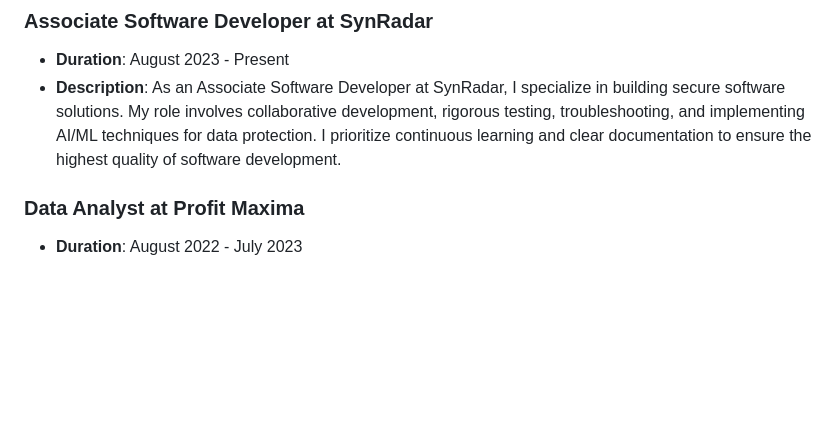
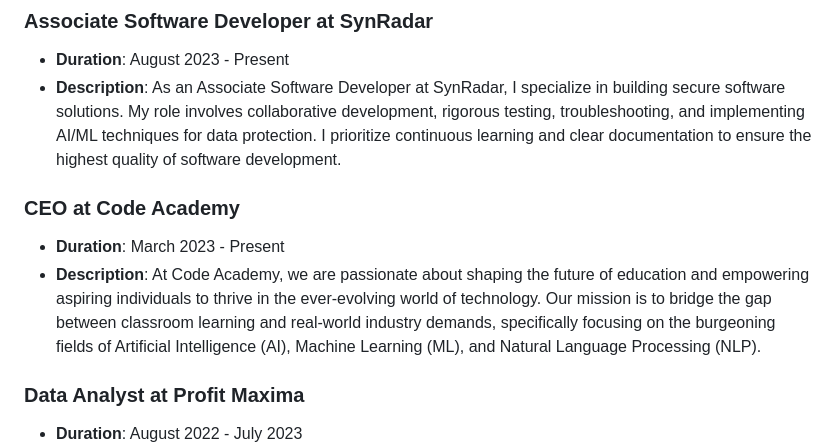
Before and after one commit to SamirSengupta/SamirSengupta, a Markdown page: README.md, the part around the change. Drawn GitHub-style; blank space fills up the shorter version.

```diff
--- a/README.md
+++ b/README.md
@@ -14,6 +14,10 @@
 ### Associate Software Developer at SynRadar
 - **Duration**: August 2023 - Present
 - **Description**: As an Associate Software Developer at SynRadar, I specialize in building secure software solutions. My role involves collaborative development, rigorous testing, troubleshooting, and implementing AI/ML techniques for data protection. I prioritize continuous learning and clear documentation to ensure the highest quality of software development.
+
+### CEO at Code Academy
+- **Duration**: March 2023 - Present
+- **Description**: At Code Academy, we are passionate about shaping the future of education and empowering aspiring individuals to thrive in the ever-evolving world of technology. Our mission is to bridge the gap between classroom learning and real-world industry demands, specifically focusing on the burgeoning fields of Artificial Intelligence (AI), Machine Learning (ML), and Natural Language Processing (NLP).
 
 ### Data Analyst at Profit Maxima
 - **Duration**: August 2022 - July 2023
```
